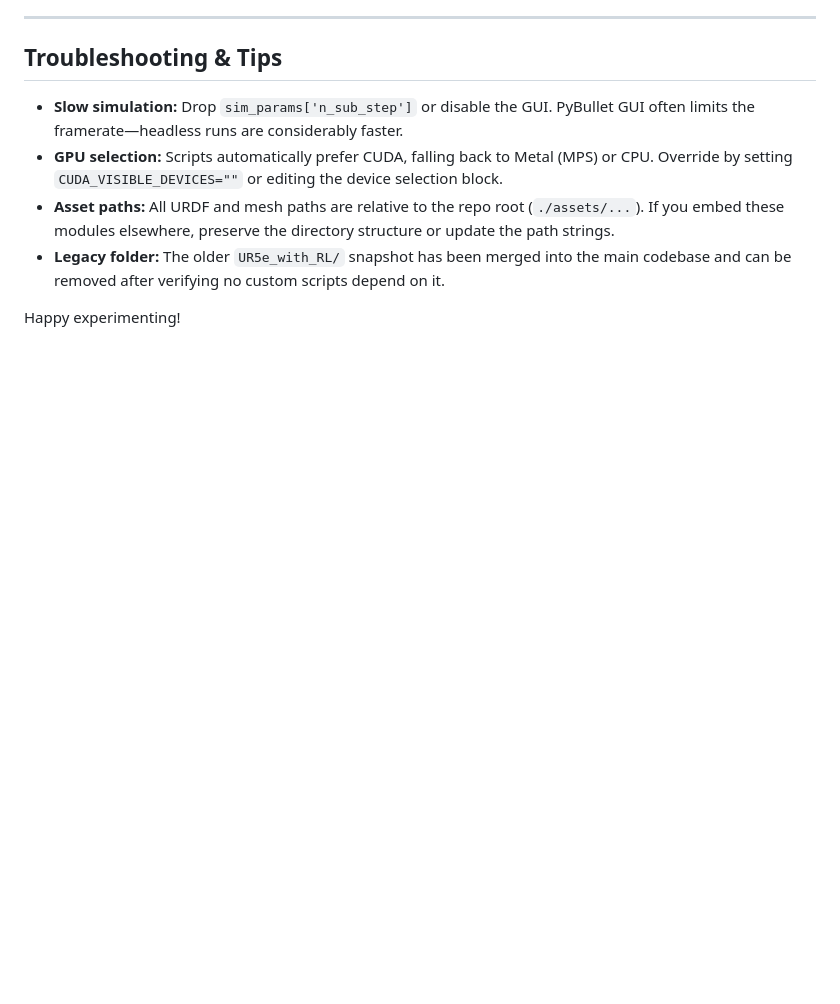
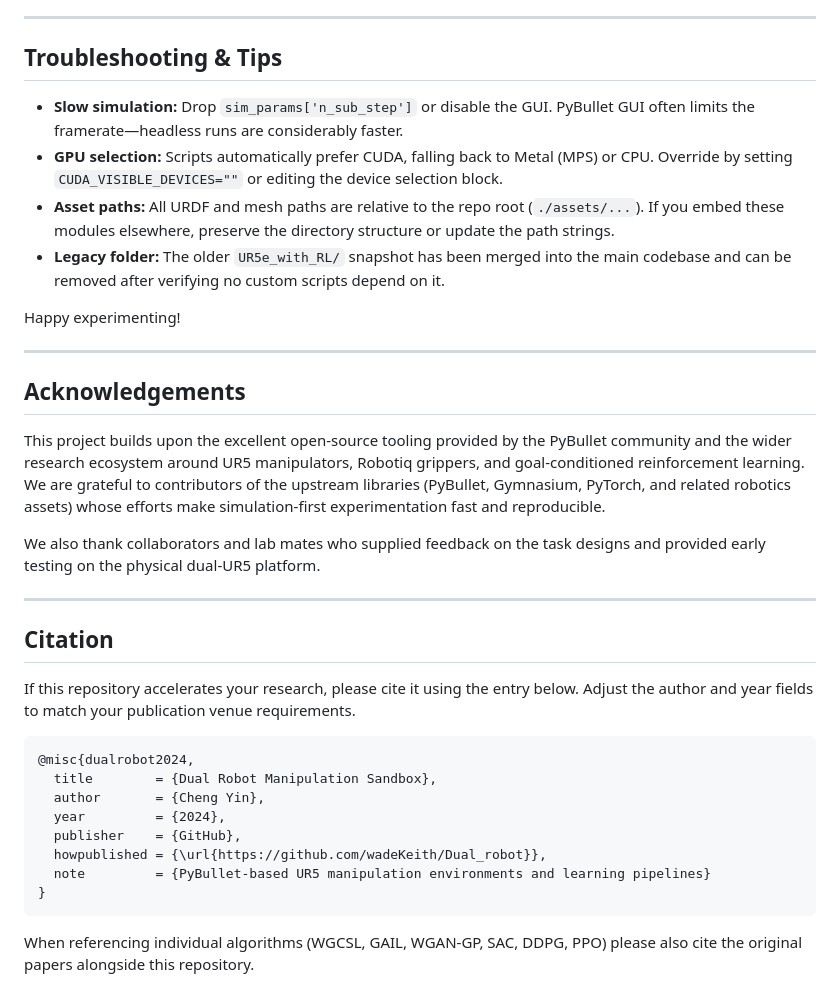
Before and after one commit to wadeKeith/Dual-Robot-Manipulation-Sandbox-A-Goal-Conditioned-Platform-for-Imitation-and-Reinforcement-Learning, a Markdown page: README.md, the part around the change. Rendered like a GitHub page; blank space fills up the shorter version.

````diff
--- a/README.md
+++ b/README.md
@@ -139,3 +139,30 @@ The `Dual_robot_real/` directory contains a Catkin workspace with launch files a
 - **Legacy folder:** The older `UR5e_with_RL/` snapshot has been merged into the main codebase and can be removed after verifying no custom scripts depend on it.
 
 Happy experimenting!
+
+---
+
+## Acknowledgements
+
+This project builds upon the excellent open-source tooling provided by the PyBullet community and the wider research ecosystem around UR5 manipulators, Robotiq grippers, and goal-conditioned reinforcement learning. We are grateful to contributors of the upstream libraries (PyBullet, Gymnasium, PyTorch, and related robotics assets) whose efforts make simulation-first experimentation fast and reproducible.
+
+We also thank collaborators and lab mates who supplied feedback on the task designs and provided early testing on the physical dual-UR5 platform.
+
+---
+
+## Citation
+
+If this repository accelerates your research, please cite it using the entry below. Adjust the author and year fields to match your publication venue requirements.
+
+```bibtex
+@misc{dualrobot2024,
+  title        = {Dual Robot Manipulation Sandbox},
+  author       = {Cheng Yin},
+  year         = {2024},
+  publisher    = {GitHub},
+  howpublished = {\url{https://github.com/wadeKeith/Dual_robot}},
+  note         = {PyBullet-based UR5 manipulation environments and learning pipelines}
+}
+```
+
+When referencing individual algorithms (WGCSL, GAIL, WGAN-GP, SAC, DDPG, PPO) please also cite the original papers alongside this repository.
````
